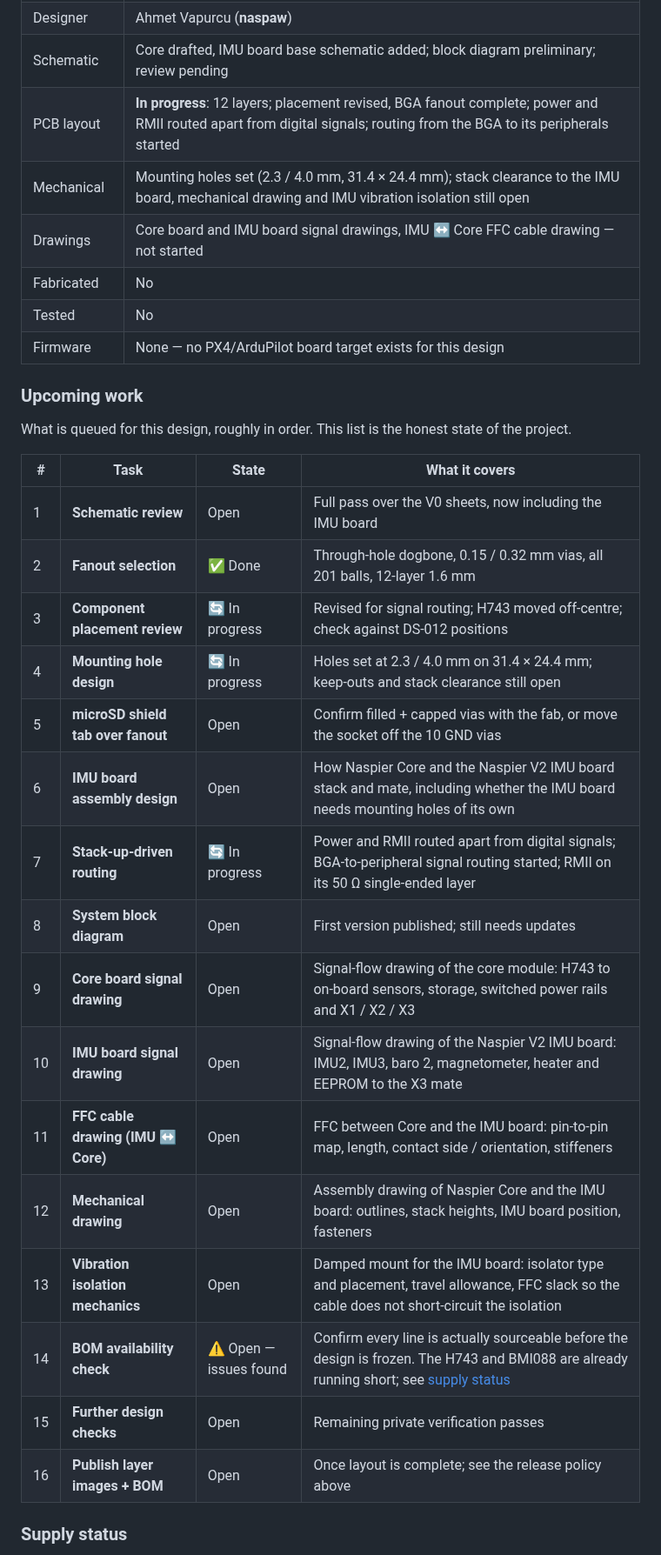
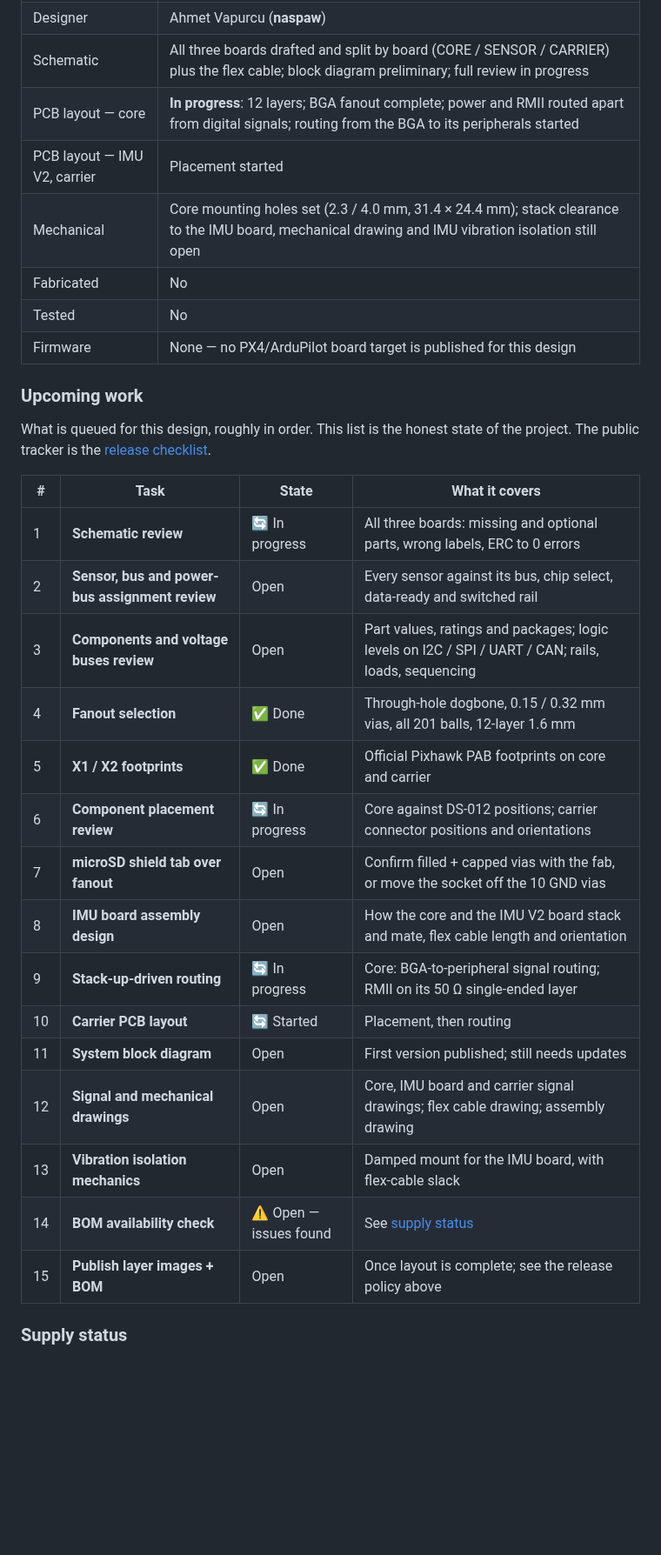
Before and after one commit to naspaw/NASPIER_CORE, a Markdown page: README.md, the part around one of its changes. Shown at 87% size. Rendered like a GitHub page; blank space fills up the shorter version.

```diff
--- a/README.md
+++ b/README.md
@@ -275,34 +356,34 @@ The last two pages are placeholders for the carrier board and are still empty.
 | Designer | Ahmet Vapurcu (**naspaw**) |
-| Schematic | Core drafted, IMU board base schematic added; block diagram preliminary; review pending |
-| PCB layout | **In progress**: 12 layers; placement revised, BGA fanout complete; power and RMII routed apart from digital signals; routing from the BGA to its peripherals started |
-| Mechanical | Mounting holes set (2.3 / 4.0 mm, 31.4 × 24.4 mm); stack clearance to the IMU board, mechanical drawing and IMU vibration isolation still open |
-| Drawings | Core board and IMU board signal drawings, IMU ↔ Core FFC cable drawing — not started |
+| Schematic | All three boards drafted and split by board (CORE / SENSOR / CARRIER) plus the flex cable; block diagram preliminary; full review in progress |
+| PCB layout — core | **In progress**: 12 layers; BGA fanout complete; power and RMII routed apart from digital signals; routing from the BGA to its peripherals started |
+| PCB layout — IMU V2, carrier | Placement started |
+| Mechanical | Core mounting holes set (2.3 / 4.0 mm, 31.4 × 24.4 mm); stack clearance to the IMU board, mechanical drawing and IMU vibration isolation still open |
 | Fabricated | No |
 | Tested | No |
-| Firmware | None — no PX4/ArduPilot board target exists for this design |
+| Firmware | None — no PX4/ArduPilot board target is published for this design |
 
 ### Upcoming work
 
 What is queued for this design, roughly in order. This list is the honest state of the project.
+The public tracker is the [release checklist](https://github.com/naspaw/NASPIER_CORE/issues/2).
 
 | # | Task | State | What it covers |
 |---|---|---|---|
-| 1 | **Schematic review** | Open | Full pass over the V0 sheets, now including the IMU board |
-| 2 | **Fanout selection** | ✅ Done | Through-hole dogbone, 0.15 / 0.32 mm vias, all 201 balls, 12-layer 1.6 mm |
-| 3 | **Component placement review** | 🔄 In progress | Revised for signal routing; H743 moved off-centre; check against DS-012 positions |
-| 4 | **Mounting hole design** | 🔄 In progress | Holes set at 2.3 / 4.0 mm on 31.4 × 24.4 mm; keep-outs and stack clearance still open |
-| 5 | **microSD shield tab over fanout** | Open | Confirm filled + capped vias with the fab, or move the socket off the 10 GND vias |
-| 6 | **IMU board assembly design** | Open | How Naspier Core and the Naspier V2 IMU board stack and mate, including whether the IMU board needs mounting holes of its own |
-| 7 | **Stack-up-driven routing** | 🔄 In progress | Power and RMII routed apart from digital signals; BGA-to-peripheral signal routing started; RMII on its 50 Ω single-ended layer |
-| 8 | **System block diagram** | Open | First version published; still needs updates |
-| 9 | **Core board signal drawing** | Open | Signal-flow drawing of the core module: H743 to on-board sensors, storage, switched power rails and X1 / X2 / X3 |
-| 10 | **IMU board signal drawing** | Open | Signal-flow drawing of the Naspier V2 IMU board: IMU2, IMU3, baro 2, magnetometer, heater and EEPROM to the X3 mate |
-| 11 | **FFC cable drawing (IMU ↔ Core)** | Open | FFC between Core and the IMU board: pin-to-pin map, length, contact side / orientation, stiffeners |
-| 12 | **Mechanical drawing** | Open | Assembly drawing of Naspier Core and the IMU board: outlines, stack heights, IMU board position, fasteners |
-| 13 | **Vibration isolation mechanics** | Open | Damped mount for the IMU board: isolator type and placement, travel allowance, FFC slack so the cable does not short-circuit the isolation |
-| 14 | **BOM availability check** | ⚠️ Open — issues found | Confirm every line is actually sourceable before the design is frozen. The H743 and BMI088 are already running short; see [supply status](#supply-status) |
-| 15 | **Further design checks** | Open | Remaining private verification passes |
-| 16 | **Publish layer images + BOM** | Open | Once layout is complete; see the release policy above |
+| 1 | **Schematic review** | 🔄 In progress | All three boards: missing and optional parts, wrong labels, ERC to 0 errors |
+| 2 | **Sensor, bus and power-bus assignment review** | Open | Every sensor against its bus, chip select, data-ready and switched rail |
+| 3 | **Components and voltage buses review** | Open | Part values, ratings and packages; logic levels on I2C / SPI / UART / CAN; rails, loads, sequencing |
+| 4 | **Fanout selection** | ✅ Done | Through-hole dogbone, 0.15 / 0.32 mm vias, all 201 balls, 12-layer 1.6 mm |
+| 5 | **X1 / X2 footprints** | ✅ Done | Official Pixhawk PAB footprints on core and carrier |
+| 6 | **Component placement review** | 🔄 In progress | Core against DS-012 positions; carrier connector positions and orientations |
+| 7 | **microSD shield tab over fanout** | Open | Confirm filled + capped vias with the fab, or move the socket off the 10 GND vias |
+| 8 | **IMU board assembly design** | Open | How the core and the IMU V2 board stack and mate, flex cable length and orientation |
+| 9 | **Stack-up-driven routing** | 🔄 In progress | Core: BGA-to-peripheral signal routing; RMII on its 50 Ω single-ended layer |
+| 10 | **Carrier PCB layout** | 🔄 Started | Placement, then routing |
+| 11 | **System block diagram** | Open | First version published; still needs updates |
+| 12 | **Signal and mechanical drawings** | Open | Core, IMU board and carrier signal drawings; flex cable drawing; assembly drawing |
+| 13 | **Vibration isolation mechanics** | Open | Damped mount for the IMU board, with flex-cable slack |
+| 14 | **BOM availability check** | ⚠️ Open — issues found | See [supply status](#supply-status) |
+| 15 | **Publish layer images + BOM** | Open | Once layout is complete; see the release policy above |
 
 ### Supply status
 
```
Also changed, not shown: other parts of README.md (+169 -86 lines), docs/images/rendered-system-bottom.png (added), docs/images/rendered-system-top.png (added), 1 other file.
